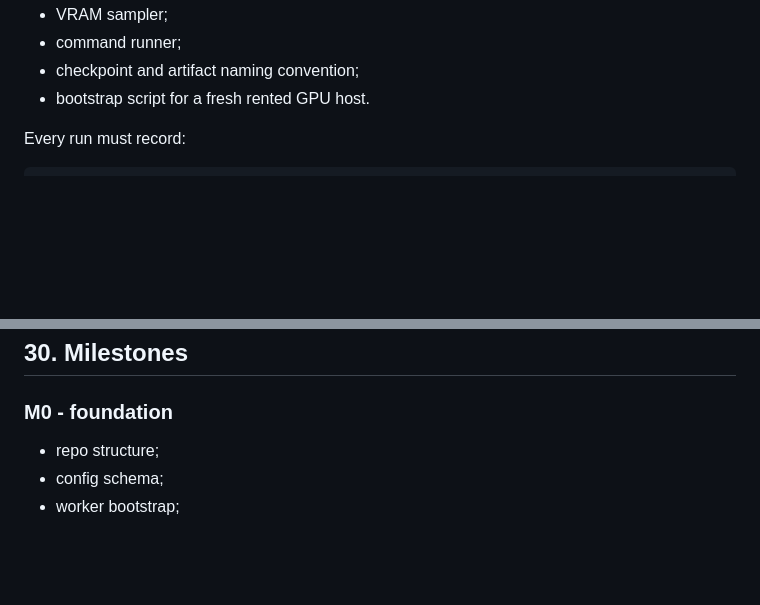
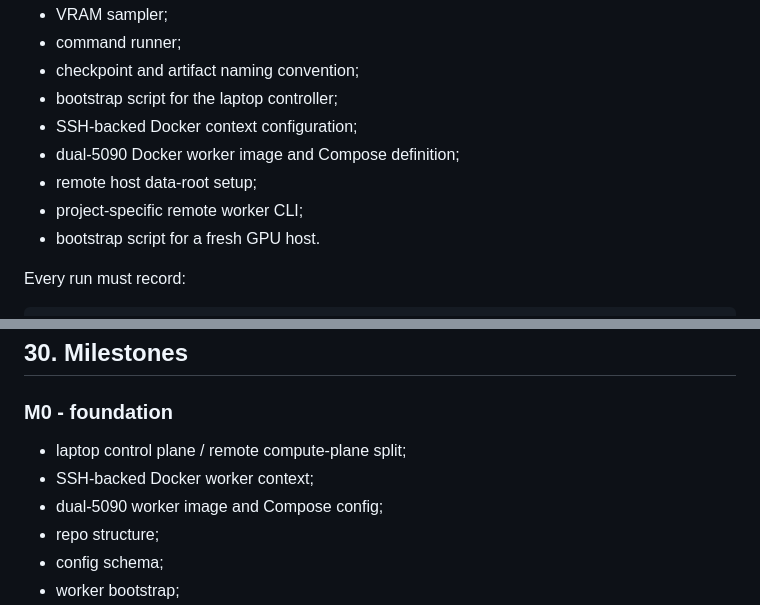
Before and after one commit to sharkworks-ai/qwen3-6-12gb, a Markdown page: docs/PLAN.md, 2 parts joined by grey strips. Drawn GitHub-style; blank space fills up the shorter version.

```diff
--- a/docs/PLAN.md
+++ b/docs/PLAN.md
@@ -134,7 +150,12 @@ Deliverables:
 - VRAM sampler;
 - command runner;
 - checkpoint and artifact naming convention;
-- bootstrap script for a fresh rented GPU host.
+- bootstrap script for the laptop controller;
+- SSH-backed Docker context configuration;
+- dual-5090 Docker worker image and Compose definition;
+- remote host data-root setup;
+- project-specific remote worker CLI;
+- bootstrap script for a fresh GPU host.
 
 Every run must record:
 
@@ -784,6 +814,9 @@ The second may be the better real-world agent even if the first is technically c
 
 ### M0 - foundation
 
+- laptop control plane / remote compute-plane split;
+- SSH-backed Docker worker context;
+- dual-5090 worker image and Compose config;
 - repo structure;
 - config schema;
 - worker bootstrap;
```
Also changed, not shown: other parts of docs/PLAN.md (+28 -3 lines).
